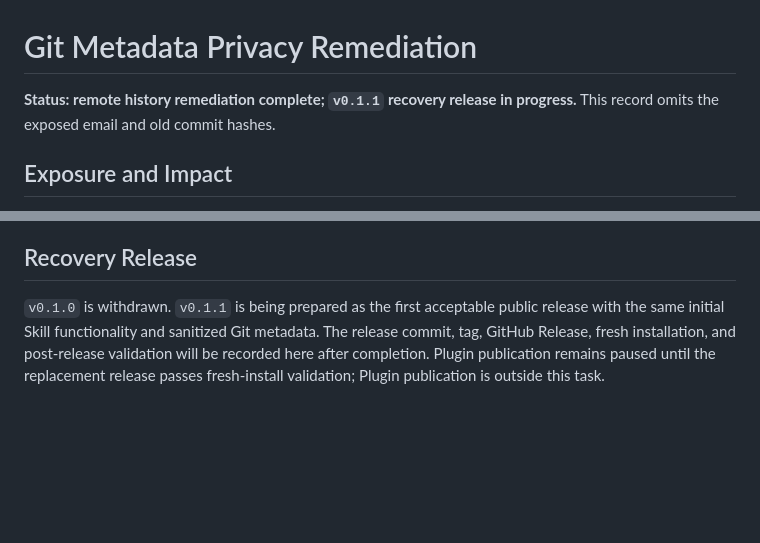
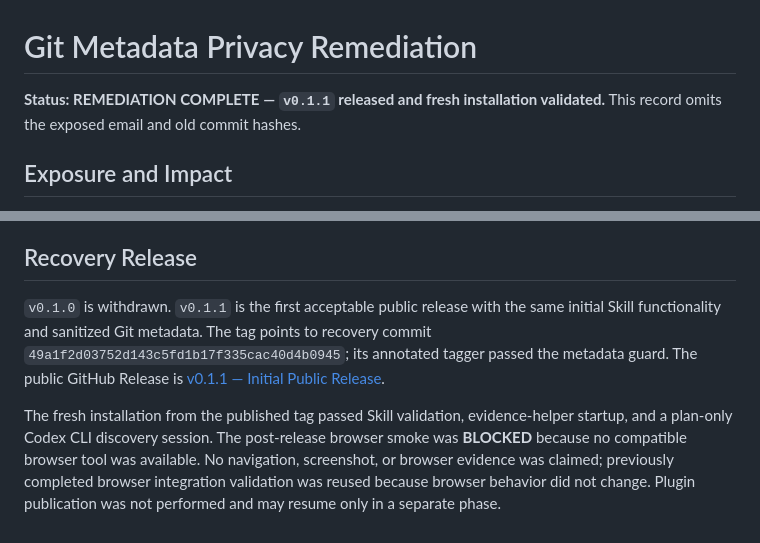
Before and after one commit to thg1rb/prompt-ui-testing, a Markdown page: docs/PRIVACY-REMEDIATION.md, 2 parts joined by grey strips. GitHub-like rendering; blank space fills up the shorter version.

Commit message:
docs(release): record v0.1.1 validation

```diff
--- a/docs/PRIVACY-REMEDIATION.md
+++ b/docs/PRIVACY-REMEDIATION.md
@@ -1,6 +1,6 @@
 # Git Metadata Privacy Remediation
 
-**Status: remote history remediation complete; `v0.1.1` recovery release in progress.** This record omits the exposed email and old commit hashes.
+**Status: REMEDIATION COMPLETE — `v0.1.1` released and fresh installation validated.** This record omits the exposed email and old commit hashes.
 
 ## Exposure and Impact
 
@@ -54,4 +54,6 @@ GitHub's current [sensitive-data removal guidance](https://docs.github.com/en/au
 
 ## Recovery Release
 
-`v0.1.0` is withdrawn. `v0.1.1` is being prepared as the first acceptable public release with the same initial Skill functionality and sanitized Git metadata. The release commit, tag, GitHub Release, fresh installation, and post-release validation will be recorded here after completion. Plugin publication remains paused until the replacement release passes fresh-install validation; Plugin publication is outside this task.
+`v0.1.0` is withdrawn. `v0.1.1` is the first acceptable public release with the same initial Skill functionality and sanitized Git metadata. The tag points to recovery commit `49a1f2d03752d143c5fd1b17f335cac40d4b0945`; its annotated tagger passed the metadata guard. The public GitHub Release is [v0.1.1 — Initial Public Release](https://github.com/thg1rb/prompt-ui-testing/releases/tag/v0.1.1).
+
+The fresh installation from the published tag passed Skill validation, evidence-helper startup, and a plan-only Codex CLI discovery session. The post-release browser smoke was **BLOCKED** because no compatible browser tool was available. No navigation, screenshot, or browser evidence was claimed; previously completed browser integration validation was reused because browser behavior did not change. Plugin publication was not performed and may resume only in a separate phase.
```
Also changed, not shown: README.md (+1 -1 lines), docs/releases/v0.1.1.md (added, +29 -0 lines).
